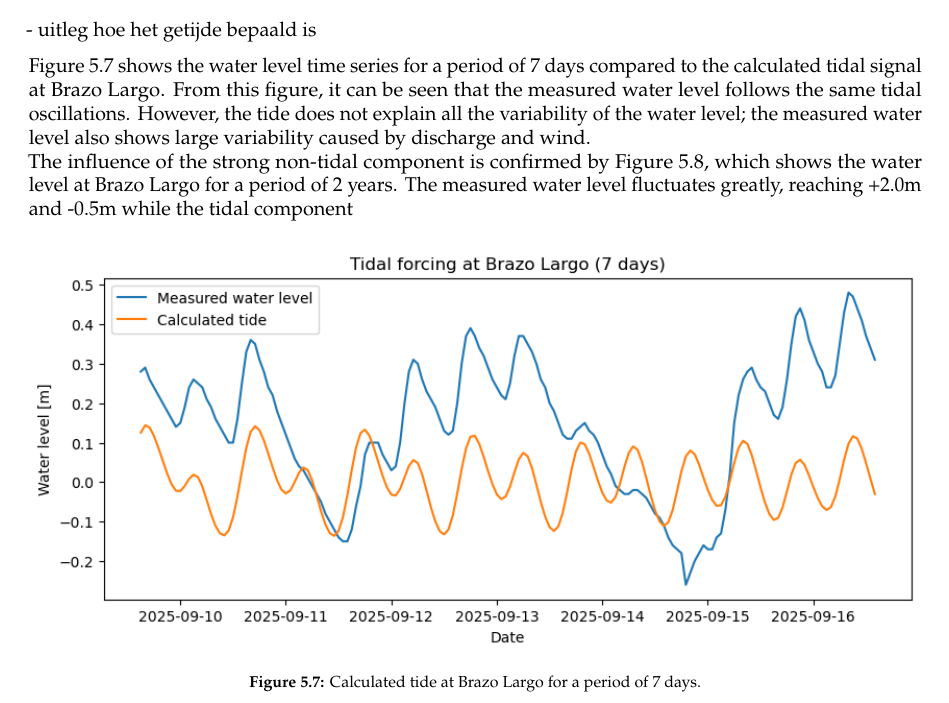
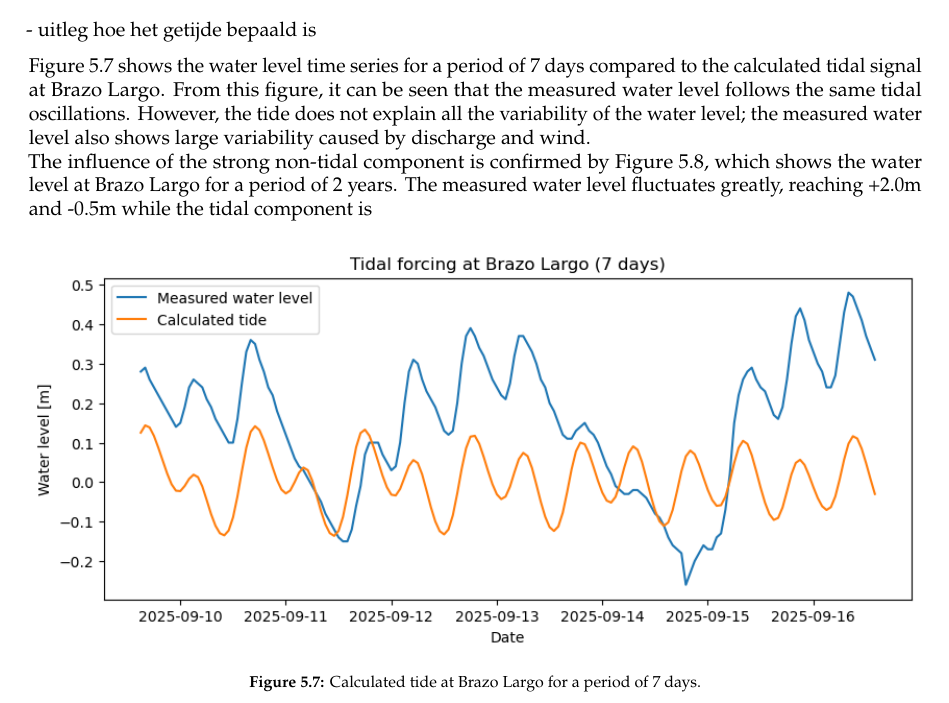
Before and after one commit to Njeapp2/bibtex, a LaTeX thesis (report.tex, which reads mainmatter/chapter-5.tex): part of page 29 of 45, cut so that both start at the same text. Compiled offline with pdfLaTeX.

Commit message:
Update on Overleaf.

```diff
--- a/mainmatter/chapter-5.tex
+++ b/mainmatter/chapter-5.tex
@@ -136,7 +136,7 @@ The damping coefficient ($\alpha$) and the tidal delay with respect to San Ferna
 - uitleg hoe het getijde bepaald is
 
 Figure 5.7 shows the water level time series for a period of 7 days compared to the calculated tidal signal at Brazo Largo. From this figure, it can be seen that the measured water level follows the same tidal oscillations. However, the tide does not explain all the variability of the water level; the measured water level also shows large variability caused by discharge and wind.
-\\The influence of the strong non-tidal component is confirmed by Figure 5.8, which shows the water level at Brazo Largo for a period of 2 years. The measured water level fluctuates greatly, reaching +2.0m and -0.5m while the tidal component
+\\The influence of the strong non-tidal component is confirmed by Figure 5.8, which shows the water level at Brazo Largo for a period of 2 years. The measured water level fluctuates greatly, reaching +2.0m and -0.5m while the tidal component is
 
 \begin{figure}[H]
     \centering
```
